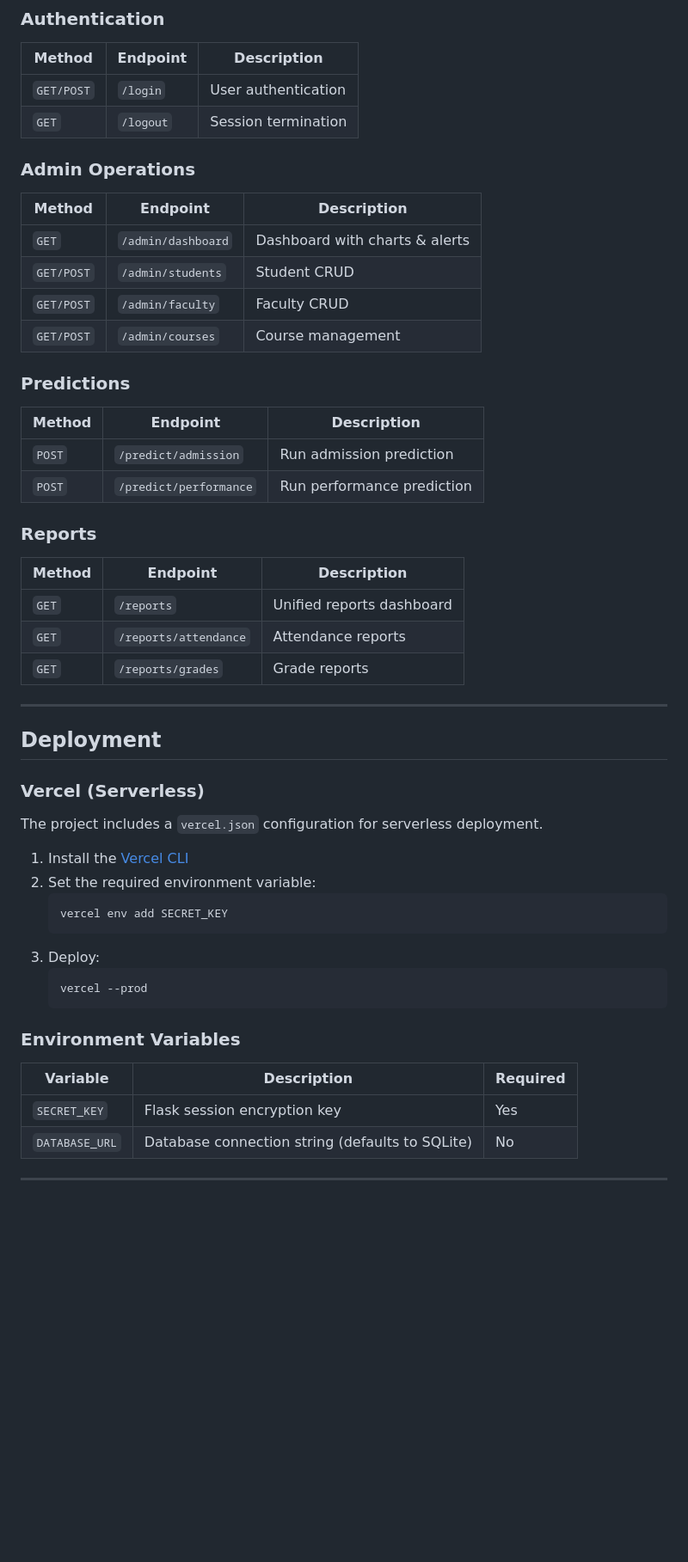
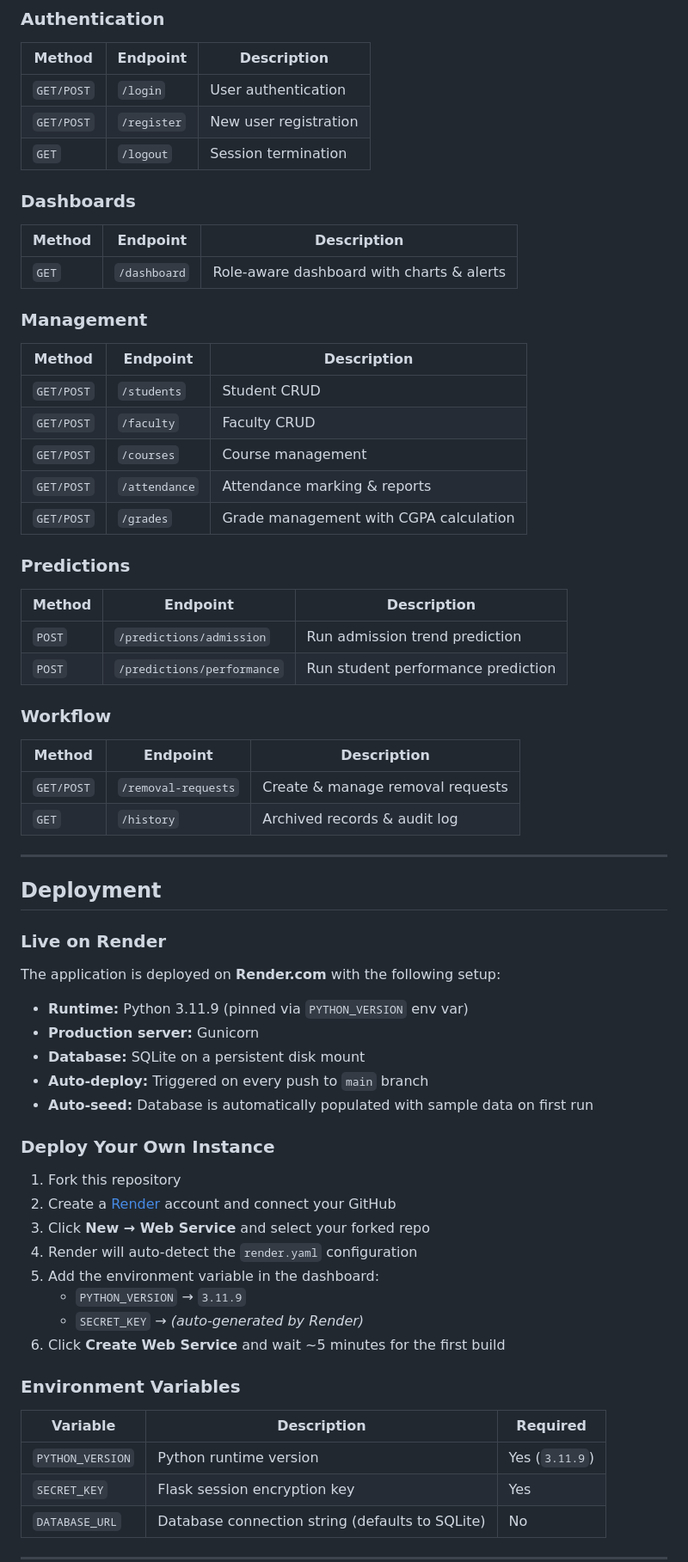
Before and after one commit to danishjohngs/smart-college-system, a Markdown page: README.md, the part around one of its changes. Shown at 86% size. Drawn GitHub-style; blank space fills up the shorter version.

````diff
--- a/README.md
+++ b/README.md
@@ -263,54 +307,69 @@ smart-college-system/
 | Method | Endpoint | Description |
 |---|---|---|
 | `GET/POST` | `/login` | User authentication |
+| `GET/POST` | `/register` | New user registration |
 | `GET` | `/logout` | Session termination |
 
-### Admin Operations
+### Dashboards
 
 | Method | Endpoint | Description |
 |---|---|---|
-| `GET` | `/admin/dashboard` | Dashboard with charts & alerts |
-| `GET/POST` | `/admin/students` | Student CRUD |
-| `GET/POST` | `/admin/faculty` | Faculty CRUD |
-| `GET/POST` | `/admin/courses` | Course management |
+| `GET` | `/dashboard` | Role-aware dashboard with charts & alerts |
+
+### Management
+
+| Method | Endpoint | Description |
+|---|---|---|
+| `GET/POST` | `/students` | Student CRUD |
+| `GET/POST` | `/faculty` | Faculty CRUD |
+| `GET/POST` | `/courses` | Course management |
+| `GET/POST` | `/attendance` | Attendance marking & reports |
+| `GET/POST` | `/grades` | Grade management with CGPA calculation |
 
 ### Predictions
 
 | Method | Endpoint | Description |
 |---|---|---|
-| `POST` | `/predict/admission` | Run admission prediction |
-| `POST` | `/predict/performance` | Run performance prediction |
+| `POST` | `/predictions/admission` | Run admission trend prediction |
+| `POST` | `/predictions/performance` | Run student performance prediction |
 
-### Reports
+### Workflow
 
 | Method | Endpoint | Description |
 |---|---|---|
-| `GET` | `/reports` | Unified reports dashboard |
-| `GET` | `/reports/attendance` | Attendance reports |
-| `GET` | `/reports/grades` | Grade reports |
+| `GET/POST` | `/removal-requests` | Create & manage removal requests |
+| `GET` | `/history` | Archived records & audit log |
 
 ---
 
 ## Deployment
 
-### Vercel (Serverless)
+### Live on Render
 
-The project includes a `vercel.json` configuration for serverless deployment.
+The application is deployed on **Render.com** with the following setup:
 
-1. Install the [Vercel CLI](https://vercel.com/docs/cli)
-2. Set the required environment variable:
-   ```bash
-   vercel env add SECRET_KEY
-   ```
-3. Deploy:
-   ```bash
-   vercel --prod
-   ```
+- **Runtime:** Python 3.11.9 (pinned via `PYTHON_VERSION` env var)
+- **Production server:** Gunicorn
+- **Database:** SQLite on a persistent disk mount
+- **Auto-deploy:** Triggered on every push to `main` branch
+- **Auto-seed:** Database is automatically populated with sample data on first run
+
+### Deploy Your Own Instance
+
+1. Fork this repository
+2. Create a [Render](https://render.com) account and connect your GitHub
+3. Click **New → Web Service** and select your forked repo
+4. Render will auto-detect the `render.yaml` configuration
+5. Add the environment variable in the dashboard:
+   - `PYTHON_VERSION` → `3.11.9`
+   - `SECRET_KEY` → *(auto-generated by Render)*
+6. Click **Create Web Service** and wait ~5 minutes for the first build
 
 ### Environment Variables
 
 | Variable | Description | Required |
 |---|---|---|
+| `PYTHON_VERSION` | Python runtime version | Yes (`3.11.9`) |
 | `SECRET_KEY` | Flask session encryption key | Yes |
 | `DATABASE_URL` | Database connection string (defaults to SQLite) | No |
 
````
Also changed, not shown: other parts of README.md (+126 -79 lines).
